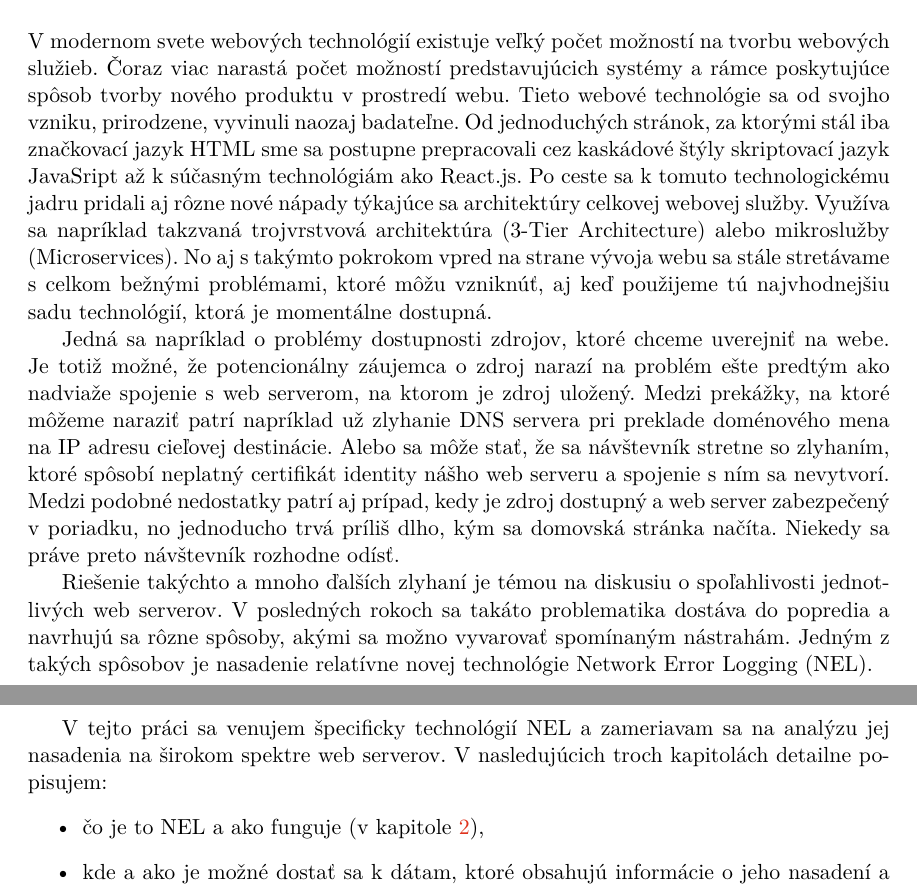
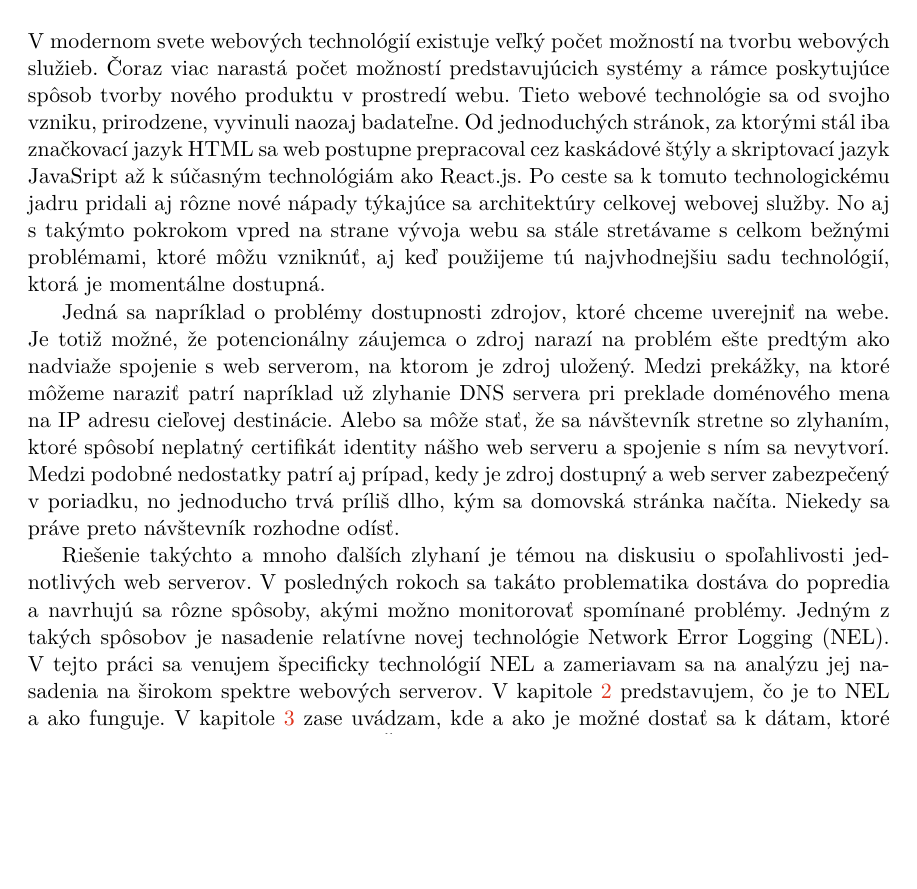
Before and after one commit to JurikMatej/IBP-NEL-Analysis, a LaTeX thesis (projekt.tex, which reads chapters/projekt-01-uvod.tex): two parts of pages 7 and 8 of 68 before the commit and part of page 7 of 67 after it, the two joined at a grey line, cut so that both start at the same text, the shorter picture padded with empty space. Compiled offline with pdfLaTeX.

Commit message:
Remake introduction

```diff
--- a/chapters/projekt-01-uvod.tex
+++ b/chapters/projekt-01-uvod.tex
@@ -5,11 +5,10 @@
 V modernom svete webových technológií existuje veľký počet možností na tvorbu webových služieb. Čoraz viac narastá počet možností predstavujúcich systémy a rámce poskytujúce spôsob tvorby nového produktu v prostredí webu.
 Tieto webové technológie sa od svojho vzniku, prirodzene, vyvinuli naozaj badateľne.
 Od jednoduchých stránok, za ktorými stál iba značkovací jazyk
-HTML sme sa postupne prepracovali cez kaskádové štýly skriptovací jazyk
+HTML sa web postupne prepracoval cez kaskádové štýly a skriptovací jazyk
 JavaSript až k súčasným technológiám ako React.js.
 Po ceste sa k tomuto technologickému jadru pridali aj rôzne
 nové nápady týkajúce sa architektúry celkovej webovej služby.
-Využíva sa napríklad takzvaná trojvrstvová architektúra (3-Tier Architecture) alebo mikroslužby (Microservices).
 No aj s takýmto pokrokom vpred na strane vývoja webu sa stále stretávame s celkom bežnými problémami, ktoré môžu vzniknúť, aj
 keď použijeme tú najvhodnejšiu sadu technológií, ktorá je momentálne dostupná.
 
@@ -21,15 +20,9 @@ Medzi podobné nedostatky patrí aj prípad, kedy je zdroj dostupný a web serve
 
 Riešenie takýchto a mnoho ďalších zlyhaní je témou na diskusiu o spoľahlivosti jednotlivých web serverov.
 V posledných rokoch sa takáto problematika dostáva do popredia a navrhujú sa rôzne
-spôsoby, akými sa možno vyvarovať spomínaným nástrahám. Jedným z takých spôsobov je nasadenie relatívne novej
+spôsoby, akými možno monitorovať spomínané problémy. Jedným z takých spôsobov je nasadenie relatívne novej
 technológie Network Error Logging (NEL).
-
-\pagebreak
-
-V tejto práci sa venujem špecificky technológií NEL a zameriavam sa na analýzu jej nasadenia na širokom spektre web serverov.
-V nasledujúcich troch kapitolách detailne popisujem:
-\begin{itemize}
-    \item čo je to NEL a ako funguje (v kapitole \ref{nel-and-related-technologies}),
-    \item kde a ako je možné dostať sa k dátam, ktoré obsahujú informácie o jeho nasadení a
-konfigurácií (v kapitole \ref{data-sources-available-for-research}),
-    \item a aké analytické práce už boli na túto a podobné témy
+V tejto práci sa venujem špecificky technológií NEL a zameriavam sa na analýzu jej nasadenia na širokom spektre webových serverov.
+V kapitole \ref{nel-and-related-technologies} predstavujem, čo je to NEL a ako funguje. V kapitole \ref{data-sources-available-for-research} zase uvádzam, kde a ako je možné dostať sa k dátam, ktoré obsahujú informácie o jeho nasadení.
+Ďalej, kapitola \ref{possible-analysis-strategies} obsahuje môj návrh na vypracovanie analýzy nasadenia technológie NEL a kapitola \ref{analysis-and-its-results} po nej zahŕňa výsledky celkovej analýzy.
+V rámci výsledkov predstavujem aj nástroje, ktoré boli pre ich získanie implementované. Záverom práce je zhrnutie nadobudnutých poznatkov, ich hodnotenie a návrhy na jej možné rozšírenia.
```
Also changed, not shown: chapters/projekt-01-uvod.tex (12 more changed lines).
